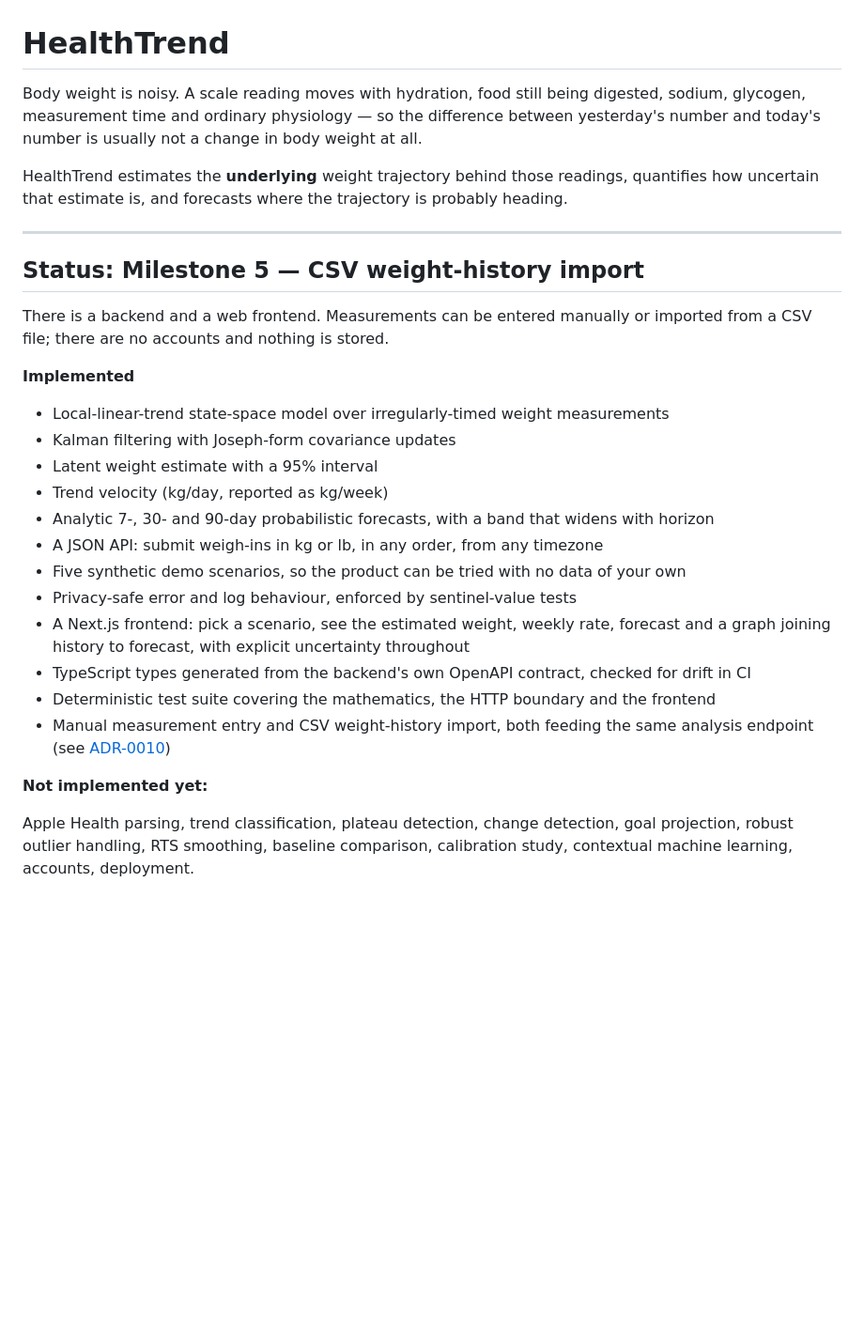
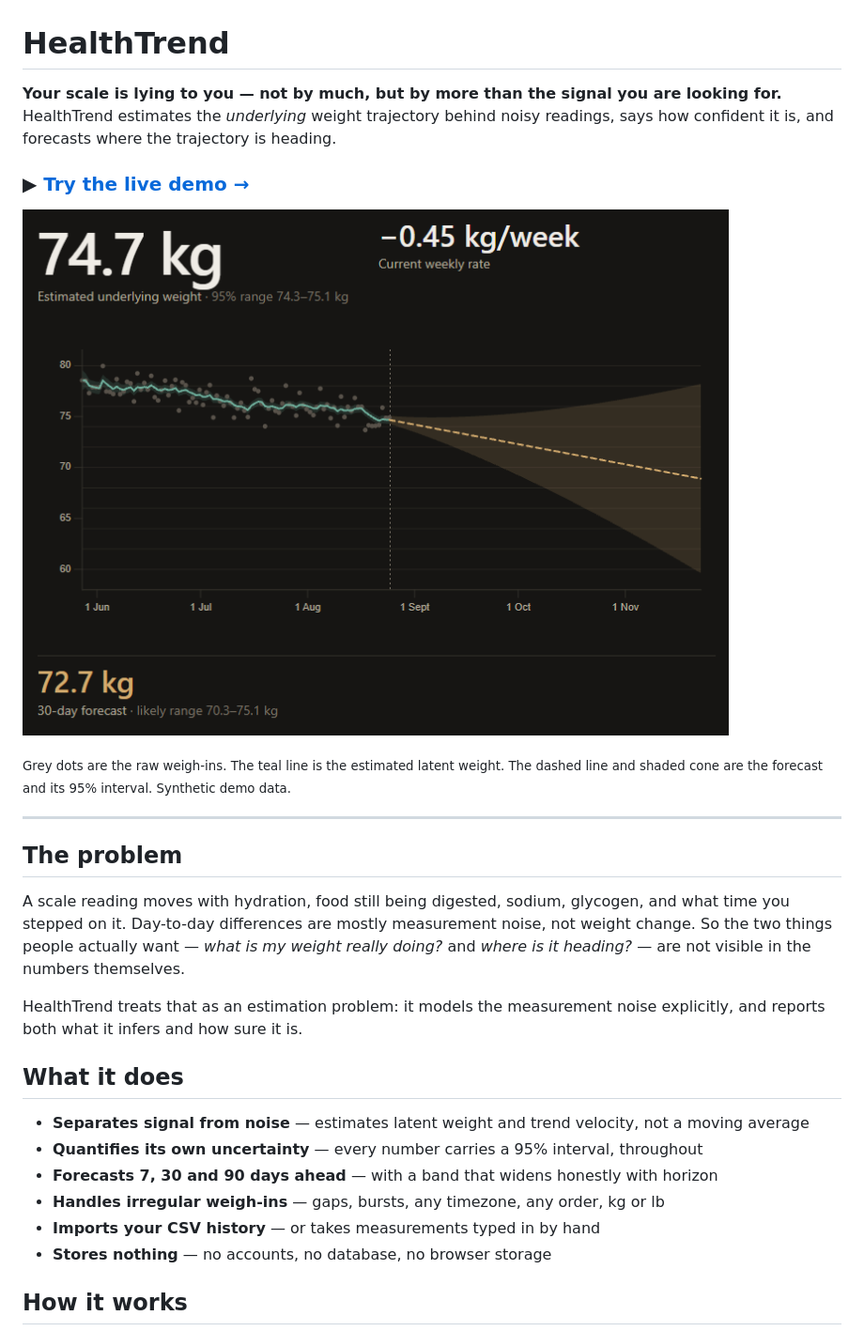
Before and after one commit to AlfredHong2006/HealthTrend, a Markdown page: README.md, the part around one of its changes. Shown at 94% size. Drawn GitHub-style; pictures changed too: docs/images/noisy.png (added); blank space fills up the shorter version.

Commit message:
docs: add recruiter-facing project overview

```diff
--- a/README.md
+++ b/README.md
@@ -1,39 +1,36 @@
 # HealthTrend
 
-Body weight is noisy. A scale reading moves with hydration, food still being digested, sodium,
-glycogen, measurement time and ordinary physiology — so the difference between yesterday's number and
-today's number is usually not a change in body weight at all.
+**Your scale is lying to you — not by much, but by more than the signal you are looking for.**
+HealthTrend estimates the *underlying* weight trajectory behind noisy readings, says how confident it
+is, and forecasts where the trajectory is heading.
 
-HealthTrend estimates the **underlying** weight trajectory behind those readings, quantifies how
-uncertain that estimate is, and forecasts where the trajectory is probably heading.
+### ▶ [**Try the live demo →**](https://healthtrend-sigma.vercel.app)
+
+![HealthTrend estimating a weight trend through noisy daily readings](docs/images/noisy.png)
+
+<sub>Grey dots are the raw weigh-ins. The teal line is the estimated latent weight. The dashed line
+and shaded cone are the forecast and its 95% interval. Synthetic demo data.</sub>
 
 ---
 
-## Status: Milestone 5 — CSV weight-history import
+## The problem
 
-There is a backend and a web frontend. Measurements can be entered manually or imported from a
-CSV file; there are no accounts and nothing is stored.
+A scale reading moves with hydration, food still being digested, sodium, glycogen, and what time you
+stepped on it. Day-to-day differences are mostly measurement noise, not weight change. So the two
+things people actually want — *what is my weight really doing?* and *where is it heading?* — are not
+visible in the numbers themselves.
 
-**Implemented**
+HealthTrend treats that as an estimation problem: it models the measurement noise explicitly, and
+reports both what it infers and how sure it is.
 
-- Local-linear-trend state-space model over irregularly-timed weight measurements
-- Kalman filtering with Joseph-form covariance updates
-- Latent weight estimate with a 95% interval
-- Trend velocity (kg/day, reported as kg/week)
-- Analytic 7-, 30- and 90-day probabilistic forecasts, with a band that widens with horizon
-- A JSON API: submit weigh-ins in kg or lb, in any order, from any timezone
-- Five synthetic demo scenarios, so the product can be tried with no data of your own
-- Privacy-safe error and log behaviour, enforced by sentinel-value tests
-- A Next.js frontend: pick a scenario, see the estimated weight, weekly rate, forecast and a
-  graph joining history to forecast, with explicit uncertainty throughout
-- TypeScript types generated from the backend's own OpenAPI contract, checked for drift in CI
-- Deterministic test suite covering the mathematics, the HTTP boundary and the frontend
-- Manual measurement entry and CSV weight-history import, both feeding the same analysis endpoint
-  (see [ADR-0010](docs/decisions/ADR-0010-csv-ingestion.md))
+## What it does
 
-**Not implemented yet:**
+- **Separates signal from noise** — estimates latent weight and trend velocity, not a moving average
+- **Quantifies its own uncertainty** — every number carries a 95% interval, throughout
+- **Forecasts 7, 30 and 90 days ahead** — with a band that widens honestly with horizon
+- **Handles irregular weigh-ins** — gaps, bursts, any timezone, any order, kg or lb
+- **Imports your CSV history** — or takes measurements typed in by hand
+- **Stores nothing** — no accounts, no database, no browser storage
 
-Apple Health parsing, trend classification, plateau detection, change detection, goal projection,
-robust outlier handling, RTS smoothing, baseline comparison, calibration study, contextual machine
-learning, accounts, deployment.
+## How it works
 
```
Also changed, not shown: other parts of README.md (+131 -59 lines), docs/images/csv-import.png (added), docs/images/irregular.png (added), docs/images/reversal.png (added).
